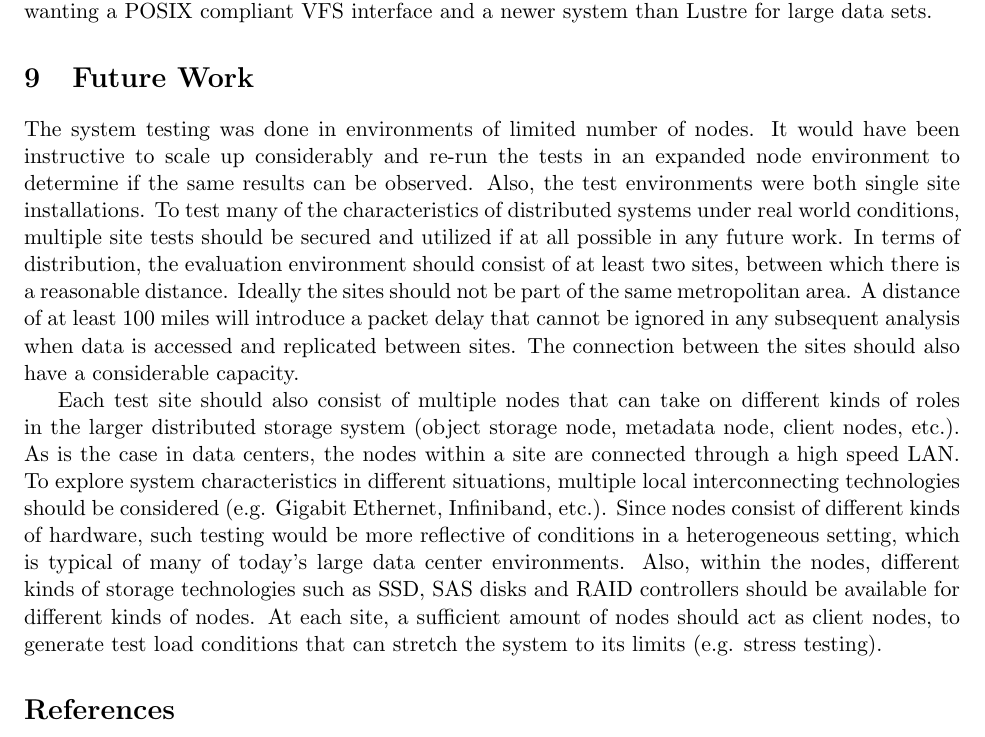
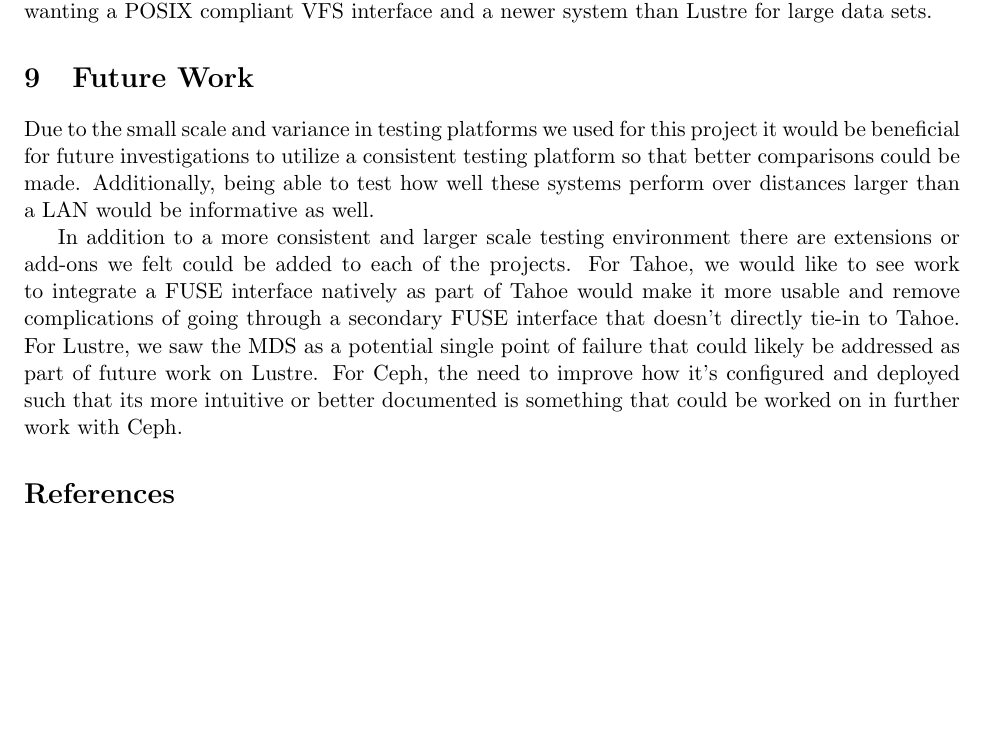
Before and after one commit to asayler/DistFS, a LaTeX paper (reports/report.tex): part of page 31 of 41 before the commit and part of page 31 of 40 after it, cut so that both start at the same text, the shorter picture padded with empty space. Compiled offline with pdfLaTeX.

Commit message:
Revised Future work
Commented out the existing paragraphs and condensed them. Then added information about extensions to the projects that we saw as future work for each of the projects.

Signed-off-by: Bryan Dixon <javawolfpack@gmail.com>

```diff
--- a/reports/report.tex
+++ b/reports/report.tex
@@ -1819,37 +1819,40 @@
 
 \section{Future Work}
 
-The system testing was done in environments of limited number of
-nodes. It would have been instructive to scale up considerably and
-re-run the tests in an expanded node environment to determine if
-the same results can be observed. Also, the test environments were
-both single site installations. To test many of the characteristics
-of distributed systems under real world conditions, multiple site
-tests should be secured and utilized if at all possible in any future
-work. In terms of distribution, the evaluation environment should
-consist of at least two sites, between which there is a reasonable
-distance. Ideally the sites should not be part of the same
-metropolitan area. A distance of at least 100 miles will introduce
-a packet delay that cannot be ignored in any subsequent analysis when
-data is accessed and replicated between sites. The connection between
-the sites should also have a considerable capacity.
-
-Each test site should also consist of multiple nodes that can take on
-different kinds of roles in the larger distributed storage system
-(object storage node, metadata node, client nodes, etc.). As is the
-case in data centers, the nodes within a site are connected through a
-high speed LAN. To explore system characteristics in different
-situations, multiple local interconnecting technologies should be
-considered (e.g. Gigabit Ethernet, Infiniband, etc.). Since nodes
-consist of different kinds of hardware, such testing would be more
-reflective of conditions in a heterogeneous setting, which is typical
-of many of today’s large data center environments. Also, within the
-nodes, different kinds of storage technologies such as SSD, SAS disks
-and RAID controllers should be available for different kinds of nodes.
-At each site, a sufficient amount of nodes should act as client nodes,
-to generate test load conditions that can stretch the system to its
-limits (e.g. stress testing).
-
+%The system testing was done in environments of limited number of
+%nodes. It would have been instructive to scale up considerably and
+%re-run the tests in an expanded node environment to determine if
+%the same results can be observed. Also, the test environments were
+%both single site installations. To test many of the characteristics
+%of distributed systems under real world conditions, multiple site
+%tests should be secured and utilized if at all possible in any future
+%work. In terms of distribution, the evaluation environment should
+%consist of at least two sites, between which there is a reasonable
+%distance. Ideally the sites should not be part of the same
+%metropolitan area. A distance of at least 100 miles will introduce
+%a packet delay that cannot be ignored in any subsequent analysis when
+%data is accessed and replicated between sites. The connection between
+%the sites should also have a considerable capacity.
+%
+%Each test site should also consist of multiple nodes that can take on
+%different kinds of roles in the larger distributed storage system
+%(object storage node, metadata node, client nodes, etc.). As is the
+%case in data centers, the nodes within a site are connected through a
+%high speed LAN. To explore system characteristics in different
+%situations, multiple local interconnecting technologies should be
+%considered (e.g. Gigabit Ethernet, Infiniband, etc.). Since nodes
+%consist of different kinds of hardware, such testing would be more
+%reflective of conditions in a heterogeneous setting, which is typical
+%of many of today’s large data center environments. Also, within the
+%nodes, different kinds of storage technologies such as SSD, SAS disks
+%and RAID controllers should be available for different kinds of nodes.
+%At each site, a sufficient amount of nodes should act as client nodes,
+%to generate test load conditions that can stretch the system to its
+%limits (e.g. stress testing).
+
+Due to the small scale and variance in testing platforms we used for this project it would be beneficial for future investigations to utilize a consistent testing platform so that better comparisons could be made. Additionally, being able to test how well these systems perform over distances larger than a LAN would be informative as well.
+
+In addition to a more consistent and larger scale testing environment there are extensions or add-ons we felt could be added to each of the projects. For Tahoe, we would like to see work to integrate a FUSE interface natively as part of Tahoe would make it more usable and remove complications of going through a secondary FUSE interface that doesn't directly tie-in to Tahoe. For Lustre, we saw the MDS as a potential single point of failure that could likely be addressed as part of future work on Lustre. For Ceph, the need to improve how it's configured and deployed such that its more intuitive or better documented is something that could be worked on in further work with Ceph.
 
 \nocite{*}
 \bibliography{refs}
```
